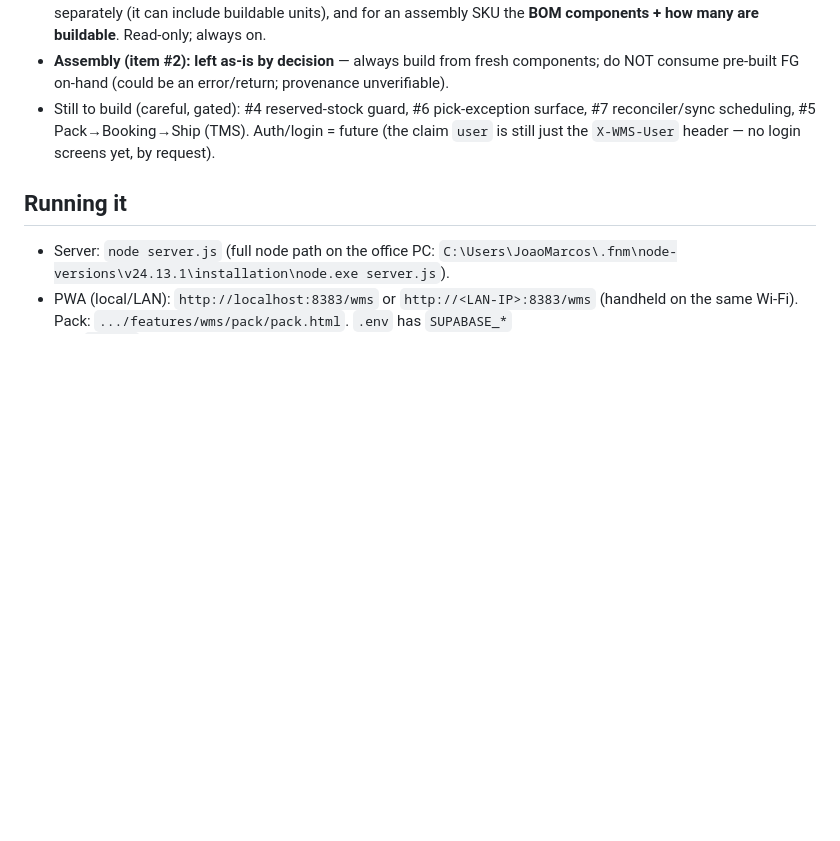
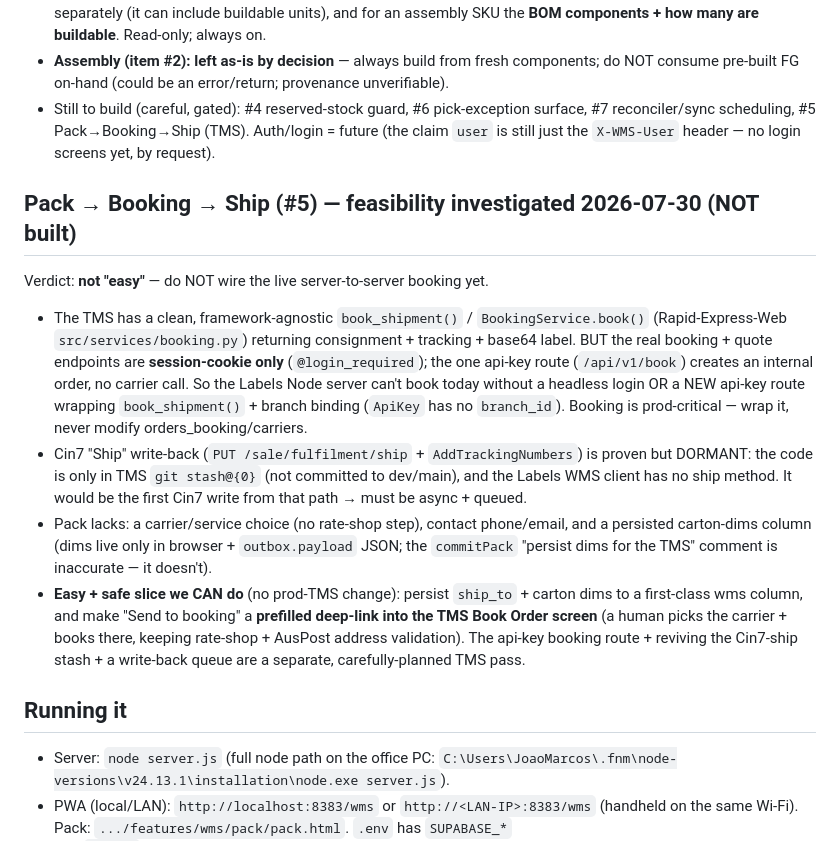
Before and after one commit to JoaoBueno1/Rapid-Labels, a Markdown page: features/wms/WMS_PACK_STATUS.md, the part around the change. Rendered like a GitHub page; blank space fills up the shorter version.

Commit message:
docs(wms): record Pack->Booking->Ship (#5) feasibility verdict (not easy; deep-link slice safe)
Co-Authored-By: Claude Opus 4.8 <noreply@anthropic.com>

```diff
--- a/features/wms/WMS_PACK_STATUS.md
+++ b/features/wms/WMS_PACK_STATUS.md
@@ -128,6 +128,28 @@ chosen order/TR:**
   #7 reconciler/sync scheduling, #5 Pack→Booking→Ship (TMS). Auth/login = future (the
   claim `user` is still just the `X-WMS-User` header — no login screens yet, by request).
 
+## Pack → Booking → Ship (#5) — feasibility investigated 2026-07-30 (NOT built)
+Verdict: **not "easy"** — do NOT wire the live server-to-server booking yet.
+- The TMS has a clean, framework-agnostic `book_shipment()` / `BookingService.book()`
+  (Rapid-Express-Web `src/services/booking.py`) returning consignment + tracking + base64
+  label. BUT the real booking + quote endpoints are **session-cookie only**
+  (`@login_required`); the one api-key route (`/api/v1/book`) creates an internal order,
+  no carrier call. So the Labels Node server can't book today without a headless login OR
+  a NEW api-key route wrapping `book_shipment()` + branch binding (`ApiKey` has no
+  `branch_id`). Booking is prod-critical — wrap it, never modify orders_booking/carriers.
+- Cin7 "Ship" write-back (`PUT /sale/fulfilment/ship` + `AddTrackingNumbers`) is proven
+  but DORMANT: the code is only in TMS `git stash@{0}` (not committed to dev/main), and
+  the Labels WMS client has no ship method. It would be the first Cin7 write from that
+  path → must be async + queued.
+- Pack lacks: a carrier/service choice (no rate-shop step), contact phone/email, and a
+  persisted carton-dims column (dims live only in browser + `outbox.payload` JSON; the
+  `commitPack` "persist dims for the TMS" comment is inaccurate — it doesn't).
+- **Easy + safe slice we CAN do** (no prod-TMS change): persist `ship_to` + carton dims to
+  a first-class wms column, and make "Send to booking" a **prefilled deep-link into the
+  TMS Book Order screen** (a human picks the carrier + books there, keeping rate-shop +
+  AusPost address validation). The api-key booking route + reviving the Cin7-ship stash +
+  a write-back queue are a separate, carefully-planned TMS pass.
+
 ## Running it
 - Server: `node server.js` (full node path on the office PC:
   `C:\Users\JoaoMarcos\.fnm\node-versions\v24.13.1\installation\node.exe server.js`).
```
